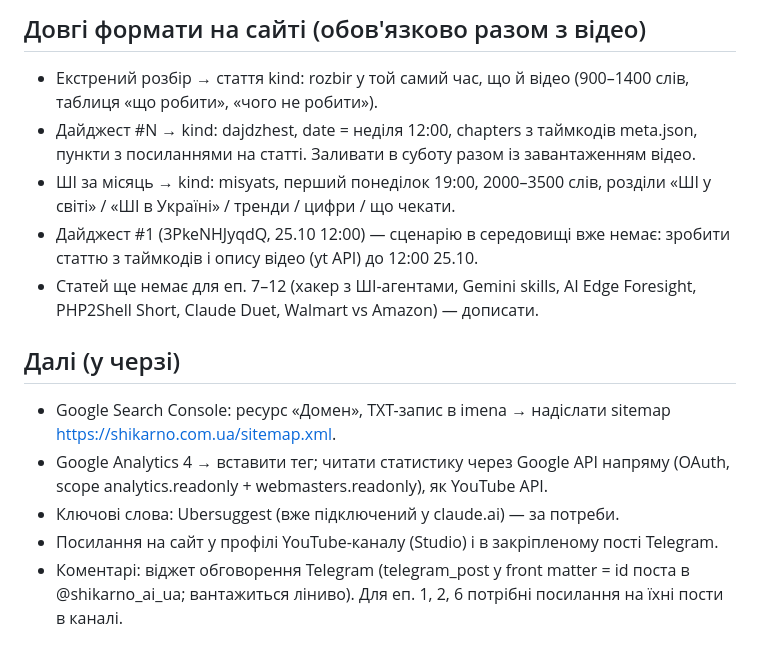
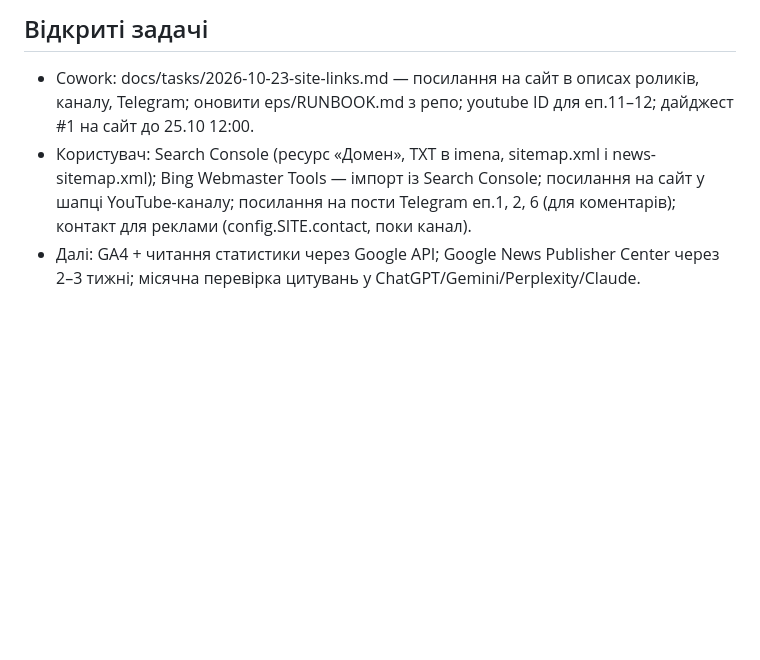
Before and after one commit to manageitblog-pixel/shikarno-site, a Markdown page: docs/project-state.md, the part around one of its changes. Rendered like a GitHub page; blank space fills up the shorter version.

```diff
--- a/docs/project-state.md
+++ b/docs/project-state.md
@@ -28,14 +31,5 @@
 
-## Довгі формати на сайті (обов'язково разом з відео)
-- Екстрений розбір → стаття kind: rozbir у той самий час, що й відео (900–1400 слів, таблиця «що робити», «чого не робити»).
-- Дайджест #N → kind: dajdzhest, date = неділя 12:00, chapters з таймкодів meta.json, пункти з посиланнями на статті. Заливати в суботу разом із завантаженням відео.
-- ШІ за місяць → kind: misyats, перший понеділок 19:00, 2000–3500 слів, розділи «ШІ у світі» / «ШІ в Україні» / тренди / цифри / що чекати.
-- Дайджест #1 (3PkeNHJyqdQ, 25.10 12:00) — сценарію в середовищі вже немає: зробити статтю з таймкодів і опису відео (yt API) до 12:00 25.10.
-- Статей ще немає для еп. 7–12 (хакер з ШІ-агентами, Gemini skills, AI Edge Foresight, PHP2Shell Short, Claude Duet, Walmart vs Amazon) — дописати.
-
-## Далі (у черзі)
-- Google Search Console: ресурс «Домен», TXT-запис в imena → надіслати sitemap https://shikarno.com.ua/sitemap.xml.
-- Google Analytics 4 → вставити тег; читати статистику через Google API напряму (OAuth, scope analytics.readonly + webmasters.readonly), як YouTube API.
-- Ключові слова: Ubersuggest (вже підключений у claude.ai) — за потреби.
-- Посилання на сайт у профілі YouTube-каналу (Studio) і в закріпленому пості Telegram.
-- Коментарі: віджет обговорення Telegram (telegram_post у front matter = id поста в @shikarno_ai_ua; вантажиться ліниво). Для еп. 1, 2, 6 потрібні посилання на їхні пости в каналі.
+## Відкриті задачі
+- Cowork: docs/tasks/2026-10-23-site-links.md — посилання на сайт в описах роликів, каналу, Telegram; оновити eps/RUNBOOK.md з репо; youtube ID для еп.11–12; дайджест #1 на сайт до 25.10 12:00.
+- Користувач: Search Console (ресурс «Домен», TXT в imena, sitemap.xml і news-sitemap.xml); Bing Webmaster Tools — імпорт із Search Console; посилання на сайт у шапці YouTube-каналу; посилання на пости Telegram еп.1, 2, 6 (для коментарів); контакт для реклами (config.SITE.contact, поки канал).
+- Далі: GA4 + читання статистики через Google API; Google News Publisher Center через 2–3 тижні; місячна перевірка цитувань у ChatGPT/Gemini/Perplexity/Claude.
```
Also changed, not shown: other parts of docs/project-state.md (+22 -19 lines), docs/RUNBOOK.md (+5 -0 lines).
